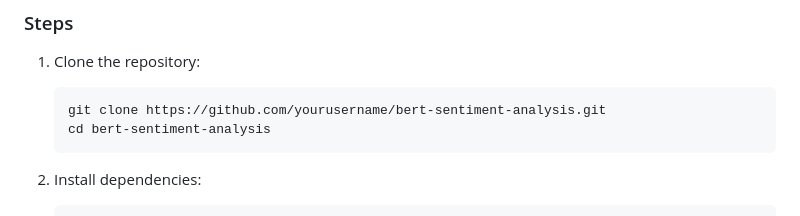
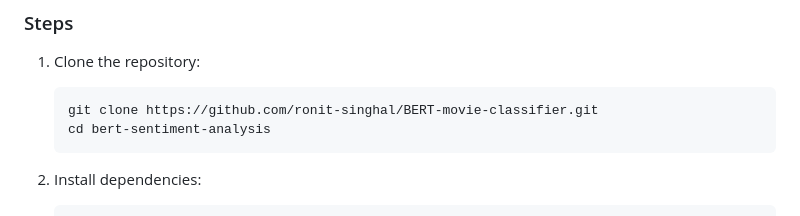
Before and after one commit to ronit-singhal/BERT-movie-classifier, a Markdown page: README.md, the part around the change. Drawn GitHub-style.

````diff
--- a/README.md
+++ b/README.md
@@ -69,7 +69,7 @@ The training, evaluation, and fine-tuning processes are carried out in `classifi
 1. Clone the repository:
 
     ```bash
-    git clone https://github.com/yourusername/bert-sentiment-analysis.git
+    git clone https://github.com/ronit-singhal/BERT-movie-classifier.git
     cd bert-sentiment-analysis
     ```
 
````
